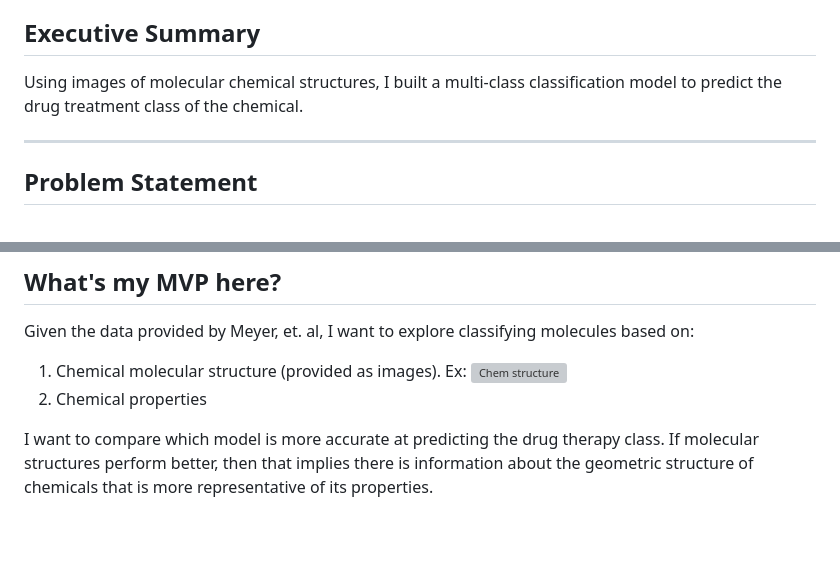
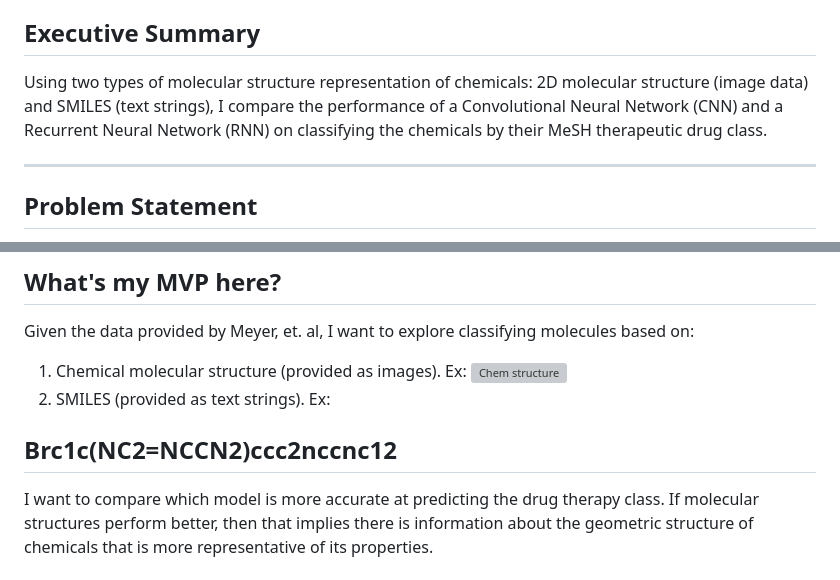
Before and after one commit to veeps/molecular_classification, a Markdown page: README.md, 2 parts joined by grey strips. Drawn GitHub-style; blank space fills up the shorter version; grey boxes are pictures that could not be loaded.

```diff
--- a/README.md
+++ b/README.md
@@ -2,7 +2,7 @@
 *Acknowledgments: This project is inspired by the work done in the article, [Learning Drug Functions from Chemical Structures with Convolutional Neural Networks and Random Forests](https://pubs.acs.org/doi/10.1021/acs.jcim.9b00236) by Jesse G Meyer, Shengchao Liu, Ian J Miller, Joshua J Coon, Anthony Gitter Journal of Chemical Information and Modeling. 2019, 59(10) 4438-4449. Their github and data sources can be found [here.](https://github.com/jgmeyerucsd/drug-class)*
 
 ## Executive Summary
-Using images of molecular chemical structures, I built a multi-class classification model to predict the drug treatment class of the chemical.
+Using two types of molecular structure representation of chemicals: 2D molecular structure (image data) and SMILES (text strings), I compare the performance of a Convolutional Neural Network (CNN) and a Recurrent Neural Network (RNN) on classifying the chemicals by their MeSH therapeutic drug class.
 
 ---
 
@@ -22,7 +22,8 @@ Given the data provided by Meyer, et. al, I want to explore classifying molecule
 
 1. Chemical molecular structure (provided as images). Ex:
 ![Chem structure](./test_data/cns/753.png)
-2. Chemical properties
+2. SMILES (provided as text strings). Ex:
+## Brc1c(NC2=NCCN2)ccc2nccnc12
 
 I want to compare which model is more accurate at predicting the drug therapy class. If molecular structures perform better, then that implies there is information about the geometric structure of chemicals that is more representative of its properties.
 
```
Also changed, not shown: plots/accuracy_loss_cnn_model2.png (added), plots/accuracy_loss_cnn_vgg16.png (added), plots/accuracy_loss_rnn.png (added), plots/confusion_matrix_SVC.png (added), plots/confusion_matrix_rnn.png (added), 5 other files.
